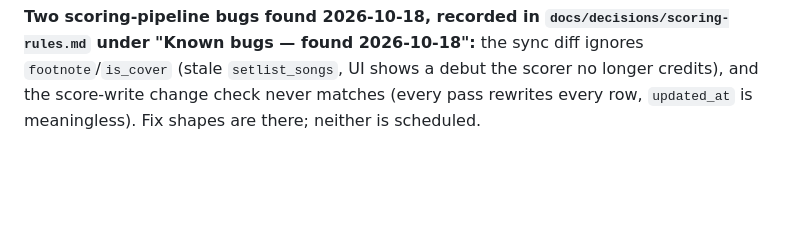
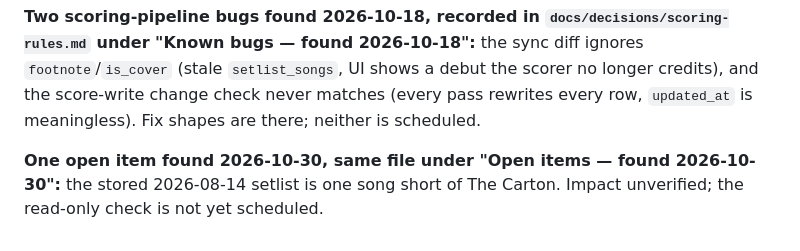
Before and after one commit to wooklord/fantasytour, a Markdown page: docs/decisions/deferred.md, the part around the change. Drawn GitHub-style; blank space fills up the shorter version.

```diff
--- a/docs/decisions/deferred.md
+++ b/docs/decisions/deferred.md
@@ -65,3 +65,7 @@ the sync diff ignores `footnote`/`is_cover` (stale `setlist_songs`, UI shows
 a debut the scorer no longer credits), and the score-write change check
 never matches (every pass rewrites every row, `updated_at` is meaningless).
 Fix shapes are there; neither is scheduled.
+
+**One open item found 2026-10-30, same file under "Open items — found
+2026-10-30":** the stored 2026-08-14 setlist is one song short of The Carton.
+Impact unverified; the read-only check is not yet scheduled.
```
Also changed, not shown: docs/decisions/scoring-rules.md (+23 -0 lines).
